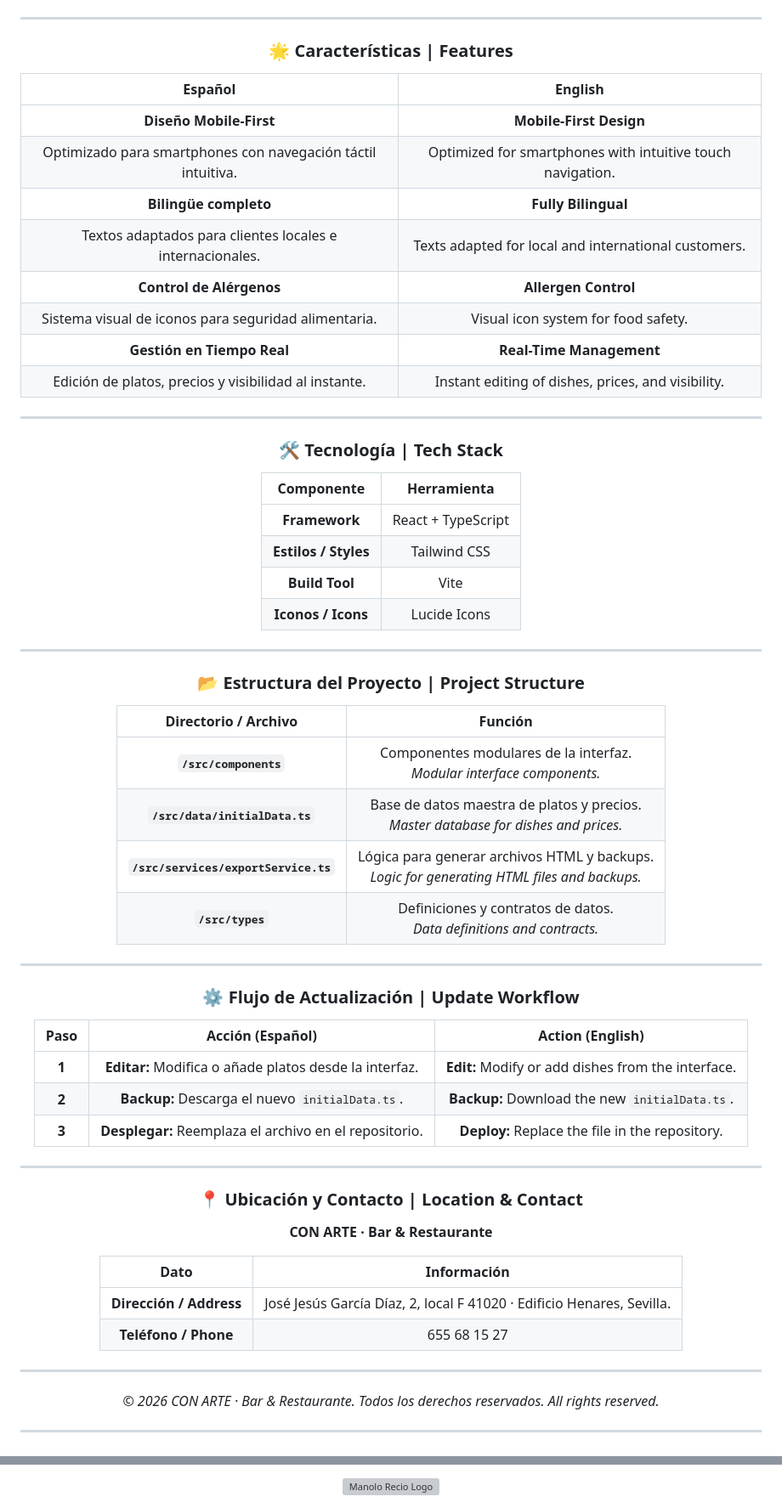
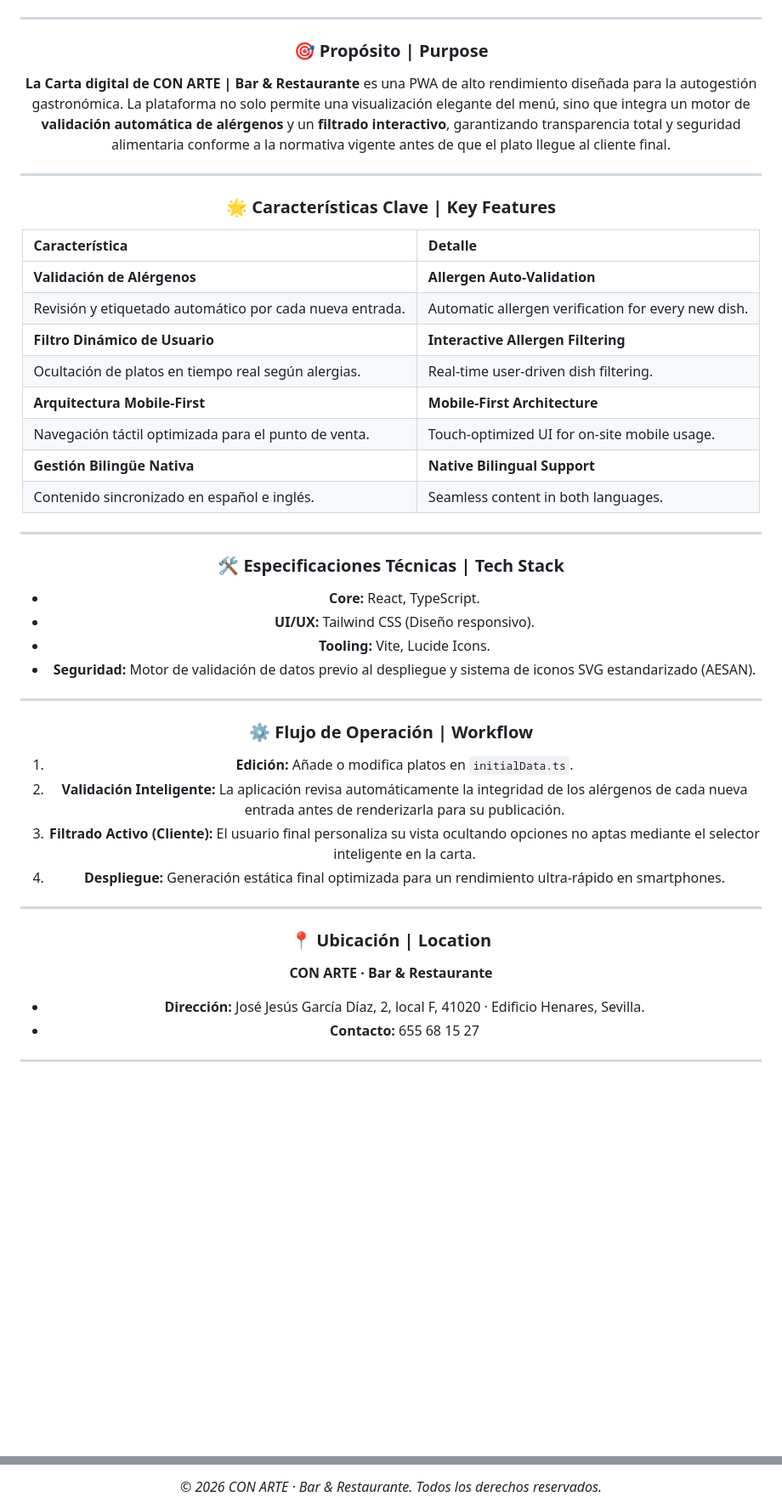
Before and after one commit to con-arte-bar-y-restaurante/carta-digital, a Markdown page: README.md, 2 parts joined by grey strips. Shown at 85% size. Rendered like a GitHub page; blank space fills up the shorter version; grey boxes are pictures that could not be loaded.

```diff
--- a/README.md
+++ b/README.md
@@ -19,66 +13,50 @@
 
 ---
 
-### 🌟 Características | Features
-
-| Español | English |
-| :---: | :---: |
-| **Diseño Mobile-First** | **Mobile-First Design** |
-| Optimizado para smartphones con navegación táctil intuitiva. | Optimized for smartphones with intuitive touch navigation. |
-| **Bilingüe completo** | **Fully Bilingual** |
-| Textos adaptados para clientes locales e internacionales. | Texts adapted for local and international customers. |
-| **Control de Alérgenos** | **Allergen Control** |
-| Sistema visual de iconos para seguridad alimentaria. | Visual icon system for food safety. |
-| **Gestión en Tiempo Real** | **Real-Time Management** |
-| Edición de platos, precios y visibilidad al instante. | Instant editing of dishes, prices, and visibility. |
+### 🎯 Propósito | Purpose
+**La Carta digital de CON ARTE | Bar & Restaurante** es una PWA de alto rendimiento diseñada para la autogestión gastronómica. La plataforma no solo permite una visualización elegante del menú, sino que integra un motor de **validación automática de alérgenos** y un **filtrado interactivo**, garantizando transparencia total y seguridad alimentaria conforme a la normativa vigente antes de que el plato llegue al cliente final.
 
 ---
 
-### 🛠️ Tecnología | Tech Stack
+### 🌟 Características Clave | Key Features
 
-| Componente | Herramienta |
-| :---: | :---: |
-| **Framework** | React + TypeScript |
-| **Estilos / Styles** | Tailwind CSS |
-| **Build Tool** | Vite |
-| **Iconos / Icons** | Lucide Icons |
+| Característica | Detalle |
+| :--- | :--- |
+| **Validación de Alérgenos** | **Allergen Auto-Validation** |
+| Revisión y etiquetado automático por cada nueva entrada. | Automatic allergen verification for every new dish. |
+| **Filtro Dinámico de Usuario** | **Interactive Allergen Filtering** |
+| Ocultación de platos en tiempo real según alergias. | Real-time user-driven dish filtering. |
+| **Arquitectura Mobile-First** | **Mobile-First Architecture** |
+| Navegación táctil optimizada para el punto de venta. | Touch-optimized UI for on-site mobile usage. |
+| **Gestión Bilingüe Nativa** | **Native Bilingual Support** |
+| Contenido sincronizado en español e inglés. | Seamless content in both languages. |
 
 ---
 
-### 📂 Estructura del Proyecto | Project Structure
+### 🛠️ Especificaciones Técnicas | Tech Stack
 
-| Directorio / Archivo | Función |
-| :---: | :---: |
-| **`/src/components`** | Componentes modulares de la interfaz. <br> *Modular interface components.* |
-| **`/src/data/initialData.ts`** | Base de datos maestra de platos y precios. <br> *Master database for dishes and prices.* |
-| **`/src/services/exportService.ts`** | Lógica para generar archivos HTML y backups. <br> *Logic for generating HTML files and backups.* |
-| **`/src/types`** | Definiciones y contratos de datos. <br> *Data definitions and contracts.* |
+* **Core:** React, TypeScript.
+* **UI/UX:** Tailwind CSS (Diseño responsivo).
+* **Tooling:** Vite, Lucide Icons.
+* **Seguridad:** Motor de validación de datos previo al despliegue y sistema de iconos SVG estandarizado (AESAN).
 
 ---
 
-### ⚙️ Flujo de Actualización | Update Workflow
+### ⚙️ Flujo de Operación | Workflow
 
-| Paso | Acción (Español) | Action (English) |
-| :---: | :---: | :---: |
-| **1** | **Editar:** Modifica o añade platos desde la interfaz. | **Edit:** Modify or add dishes from the interface. |
-| **2** | **Backup:** Descarga el nuevo `initialData.ts`. | **Backup:** Download the new `initialData.ts`. |
-| **3** | **Desplegar:** Reemplaza el archivo en el repositorio. | **Deploy:** Replace the file in the repository. |
+1.  **Edición:** Añade o modifica platos en `initialData.ts`.
+2.  **Validación Inteligente:** La aplicación revisa automáticamente la integridad de los alérgenos de cada nueva entrada antes de renderizarla para su publicación.
+3.  **Filtrado Activo (Cliente):** El usuario final personaliza su vista ocultando opciones no aptas mediante el selector inteligente en la carta.
+4.  **Despliegue:** Generación estática final optimizada para un rendimiento ultra-rápido en smartphones.
 
 ---
 
-### 📍 Ubicación y Contacto | Location & Contact
+### 📍 Ubicación | Location
 
 **CON ARTE · Bar & Restaurante**
 
-| Dato | Información |
-| :---: | :---: |
-| **Dirección / Address** | José Jesús García Díaz, 2, local F </br>41020 · Edificio Henares, Sevilla. |
-| **Teléfono / Phone** | 655 68 15 27 |
-
----
-
-*© 2026 CON ARTE · Bar & Restaurante. Todos los derechos reservados.*
-*All rights reserved.*
+* **Dirección:** José Jesús García Díaz, 2, local F, 41020 · Edificio Henares, Sevilla.
+* **Contacto:** 655 68 15 27
 
 ---
 
@@ -88,6 +69,5 @@
 </p>
 
-<a href="https://manolorecio.github.io/Manolo-Recio-Portfolio/" target="_blank">
-  <img src="https://github.com/manolorecio/Manolo-Recio-Portfolio/blob/main/LOGOVERDE.png?raw=true" width="120" alt="Manolo Recio Logo">
-</a>
+*© 2026 CON ARTE · Bar & Restaurante. Todos los derechos reservados.*
+
 </div>
```
Also changed, not shown: other parts of README.md (+11 -14 lines).
